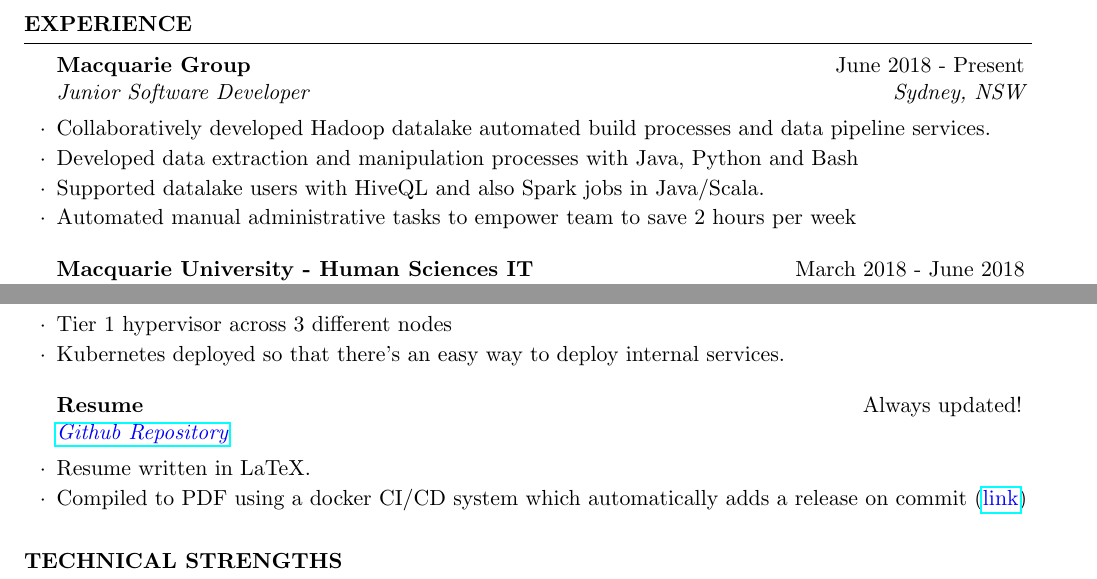
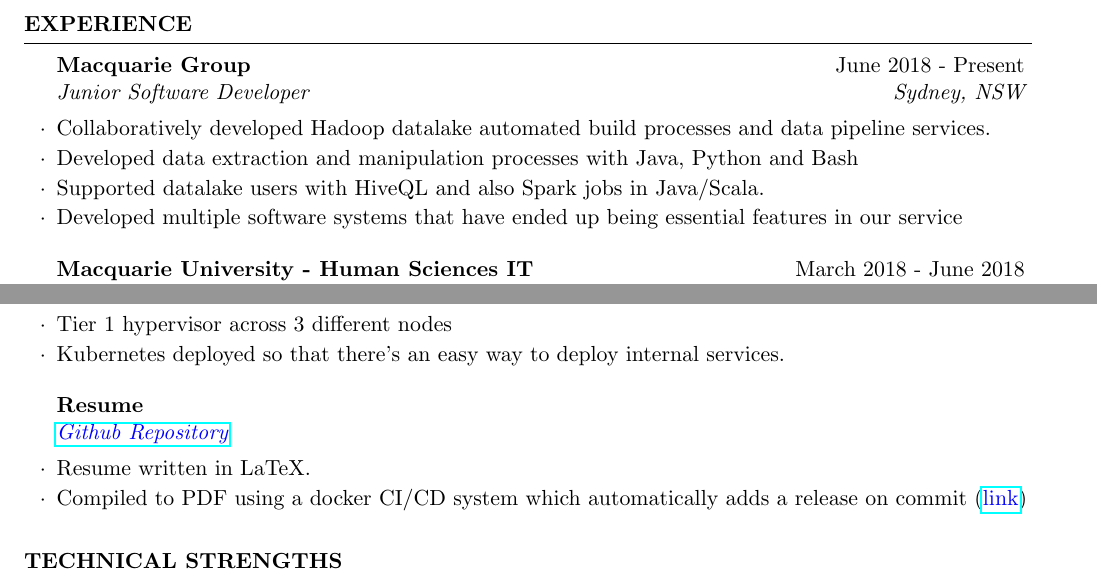
Before and after one commit to Tyler-Cash/Latex-Resume, a LaTeX CV (resume.tex): two parts of the page, joined at a grey line, cut so that both start at the same text. Compiled offline with pdfLaTeX.

Commit message:
Updated 4th Macq point to software systems being used. Also removed Resume "Always updated!"

```diff
--- a/resume.tex
+++ b/resume.tex
@@ -39,7 +39,7 @@
     \item Collaboratively developed Hadoop datalake automated build processes and data pipeline services.
     \item Developed data extraction and manipulation processes with Java, Python and Bash
     \item Supported datalake users with HiveQL and also Spark jobs in Java/Scala.
-    \item Automated manual administrative tasks to empower team to save 2 hours per week
+    \item Developed multiple software systems that have ended up being essential features in our service
     \end{rSubsection}
 
     \begin{rSubsection}{Macquarie University - Human Sciences IT}{March 2018 - June 2018}{Software Intern}{North Ryde, NSW}
@@ -81,7 +81,7 @@
     \item Kubernetes deployed so that there's an easy way to deploy internal services.
     \end{rSubsection}
 
-    \begin{rSubsection}{Resume}{Always updated!}{\href{https://github.com/Tyler-Cash/Latex-Resume}{\color{blue}{Github Repository}}}{}
+    \begin{rSubsection}{Resume}{}{\href{https://github.com/Tyler-Cash/Latex-Resume}{\color{blue}{Github Repository}}}{}
     \item Resume written in LaTeX.
     \item Compiled to PDF using a docker CI/CD system which automatically adds a release on commit (\href{https://github.com/Tyler-Cash/Latex-Resume/releases}{\color{blue}{link}})
     \end{rSubsection}
```
